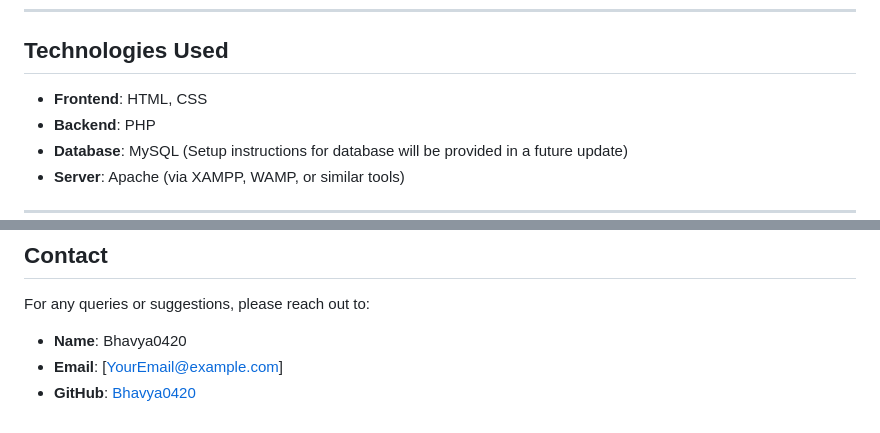
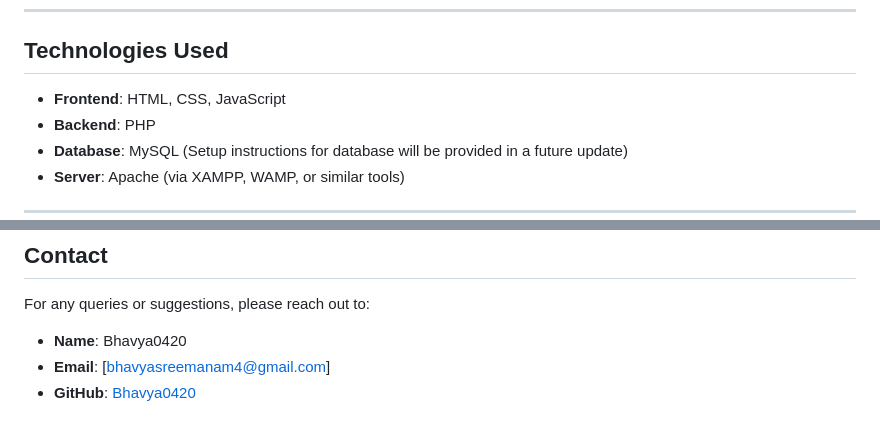
Before and after one commit to Bhavya0420/Artiva, a Markdown page: README.md, 2 parts joined by grey strips. Rendered like a GitHub page.

```diff
--- a/README.md
+++ b/README.md
@@ -74,7 +74,7 @@ Bhavya0420-Artiva/
 ---
 
 ## Technologies Used
-- **Frontend**: HTML, CSS
+- **Frontend**: HTML, CSS, JavaScript
 - **Backend**: PHP
 - **Database**: MySQL (Setup instructions for database will be provided in a future update)
 - **Server**: Apache (via XAMPP, WAMP, or similar tools)
@@ -106,5 +106,5 @@ Contributions are welcome! If you’d like to improve the project, feel free to:
 ## Contact
 For any queries or suggestions, please reach out to:
 - **Name**: Bhavya0420
-- **Email**: [YourEmail@example.com]
+- **Email**: [bhavyasreemanam4@gmail.com]
 - **GitHub**: [Bhavya0420](https://github.com/Bhavya0420)
```
